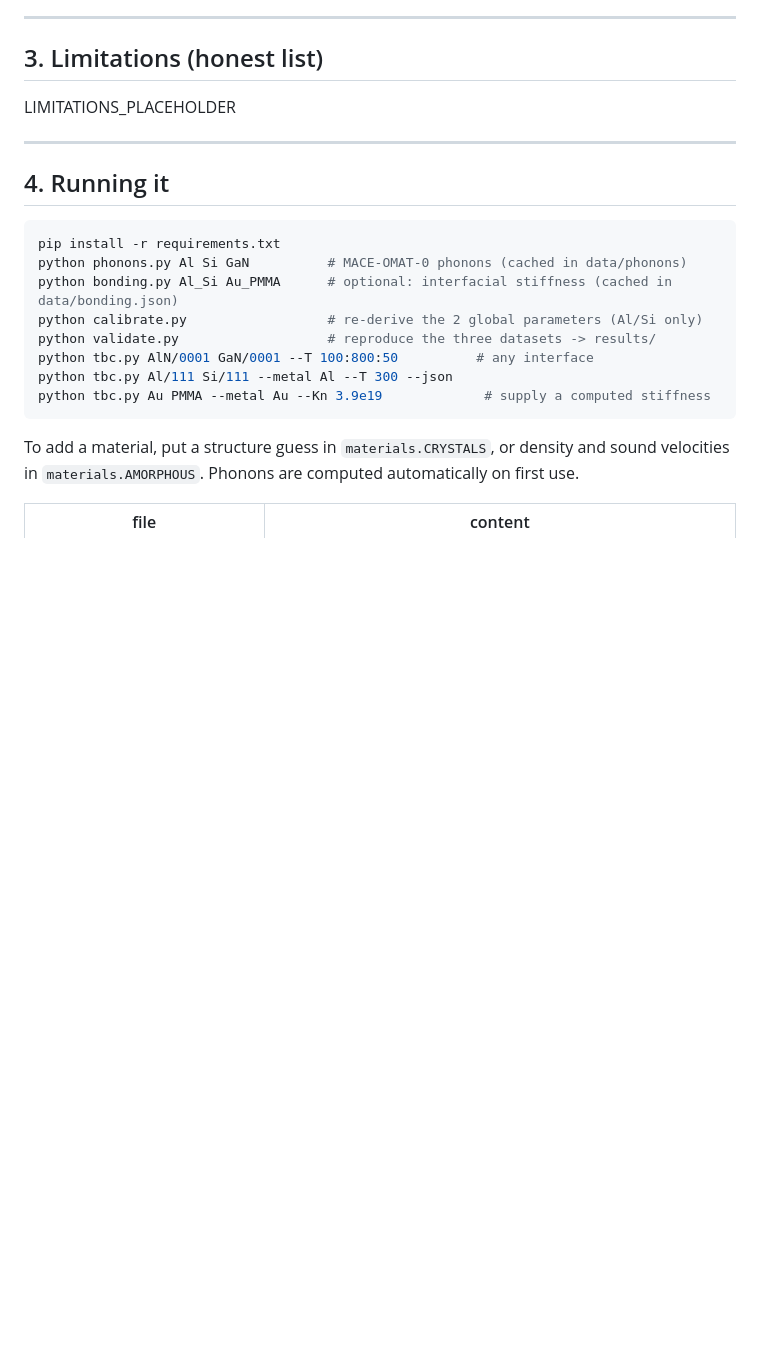
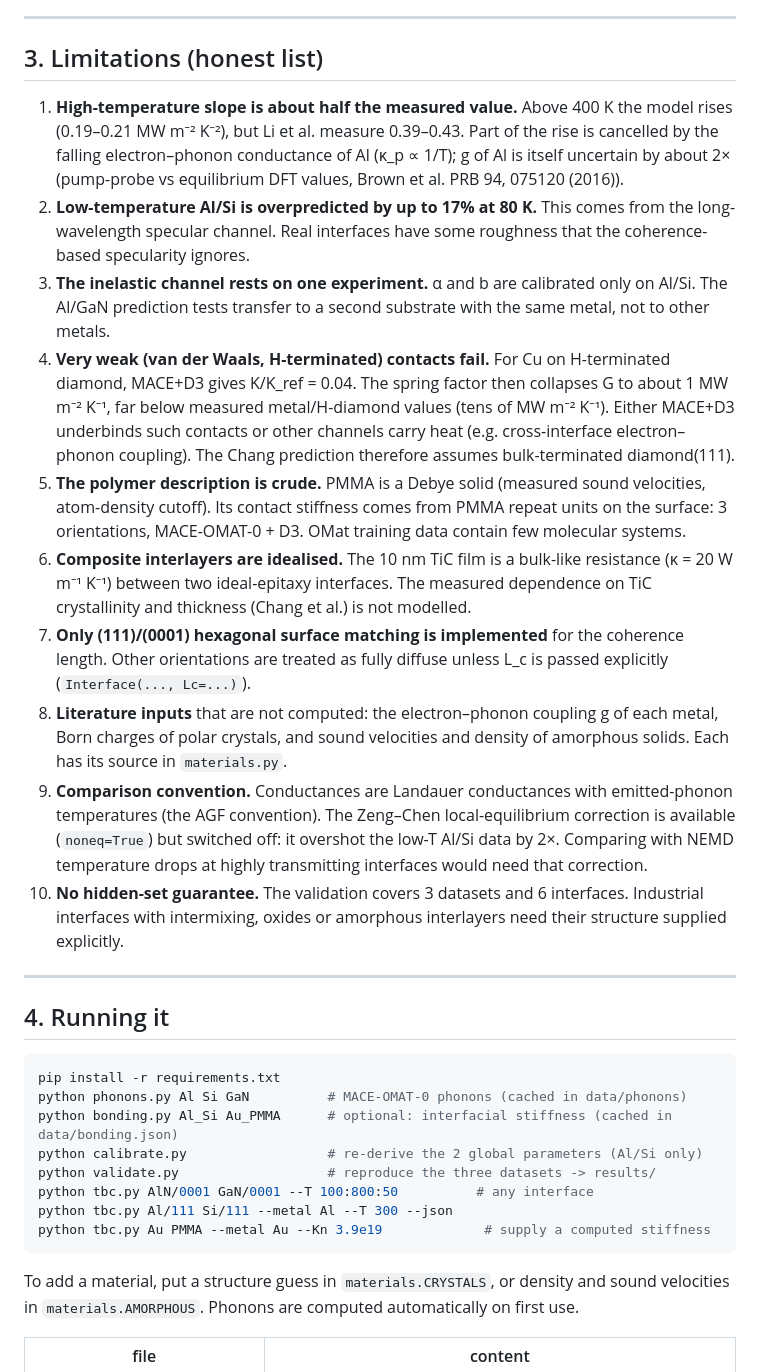
Before and after one commit to anshM123/DiscoveredMaterials, a Markdown page: tbc/README.md, the part around the change. Drawn GitHub-style; blank space fills up the shorter version.

```diff
--- a/tbc/README.md
+++ b/tbc/README.md
@@ -123,7 +123,45 @@ RESULTS_PLACEHOLDER
 
 ## 3. Limitations (honest list)
 
-LIMITATIONS_PLACEHOLDER
+1. **High-temperature slope is about half the measured value.** Above 400 K the
+   model rises (0.19–0.21 MW m⁻² K⁻²), but Li et al. measure 0.39–0.43. Part of
+   the rise is cancelled by the falling electron–phonon conductance of Al
+   (κ_p ∝ 1/T); g of Al is itself uncertain by about 2× (pump-probe vs
+   equilibrium DFT values, Brown et al. PRB 94, 075120 (2016)).
+2. **Low-temperature Al/Si is overpredicted by up to 17% at 80 K.** This comes
+   from the long-wavelength specular channel. Real interfaces have some
+   roughness that the coherence-based specularity ignores.
+3. **The inelastic channel rests on one experiment.** α and b are calibrated
+   only on Al/Si. The Al/GaN prediction tests transfer to a second substrate
+   with the same metal, not to other metals.
+4. **Very weak (van der Waals, H-terminated) contacts fail.** For Cu on
+   H-terminated diamond, MACE+D3 gives K/K_ref = 0.04. The spring factor then
+   collapses G to about 1 MW m⁻² K⁻¹, far below measured metal/H-diamond values
+   (tens of MW m⁻² K⁻¹). Either MACE+D3 underbinds such contacts or other
+   channels carry heat (e.g. cross-interface electron–phonon coupling). The
+   Chang prediction therefore assumes bulk-terminated diamond(111).
+5. **The polymer description is crude.** PMMA is a Debye solid (measured
+   sound velocities, atom-density cutoff). Its contact stiffness comes from
+   PMMA repeat units on the surface: 3 orientations, MACE-OMAT-0 + D3. OMat
+   training data contain few molecular systems.
+6. **Composite interlayers are idealised.** The 10 nm TiC film is a bulk-like
+   resistance (κ = 20 W m⁻¹ K⁻¹) between two ideal-epitaxy interfaces. The
+   measured dependence on TiC crystallinity and thickness (Chang et al.) is
+   not modelled.
+7. **Only (111)/(0001) hexagonal surface matching is implemented** for the
+   coherence length. Other orientations are treated as fully diffuse unless
+   L_c is passed explicitly (`Interface(..., Lc=...)`).
+8. **Literature inputs** that are not computed: the electron–phonon coupling g
+   of each metal, Born charges of polar crystals, and sound velocities and
+   density of amorphous solids. Each has its source in `materials.py`.
+9. **Comparison convention.** Conductances are Landauer conductances with
+   emitted-phonon temperatures (the AGF convention). The Zeng–Chen
+   local-equilibrium correction is available (`noneq=True`) but switched off:
+   it overshot the low-T Al/Si data by 2×. Comparing with NEMD temperature
+   drops at highly transmitting interfaces would need that correction.
+10. **No hidden-set guarantee.** The validation covers 3 datasets and 6
+    interfaces. Industrial interfaces with intermixing, oxides or amorphous
+    interlayers need their structure supplied explicitly.
 
 ---
 
```
Also changed, not shown: tbc/results/validation.md (added, +64 -0 lines), tbc/results/li2022.png (added), tbc/results/sandell2020.png (added), 1 other file.
